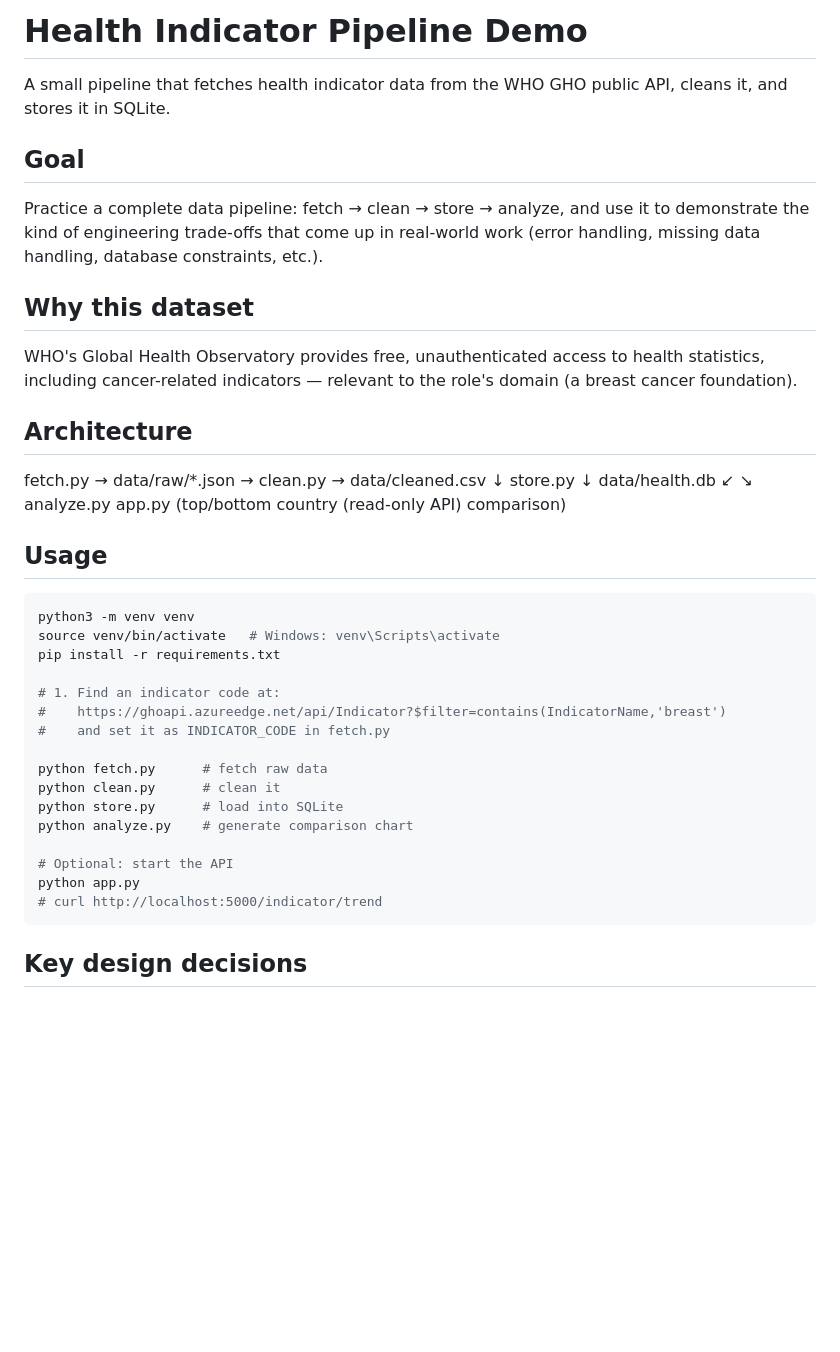
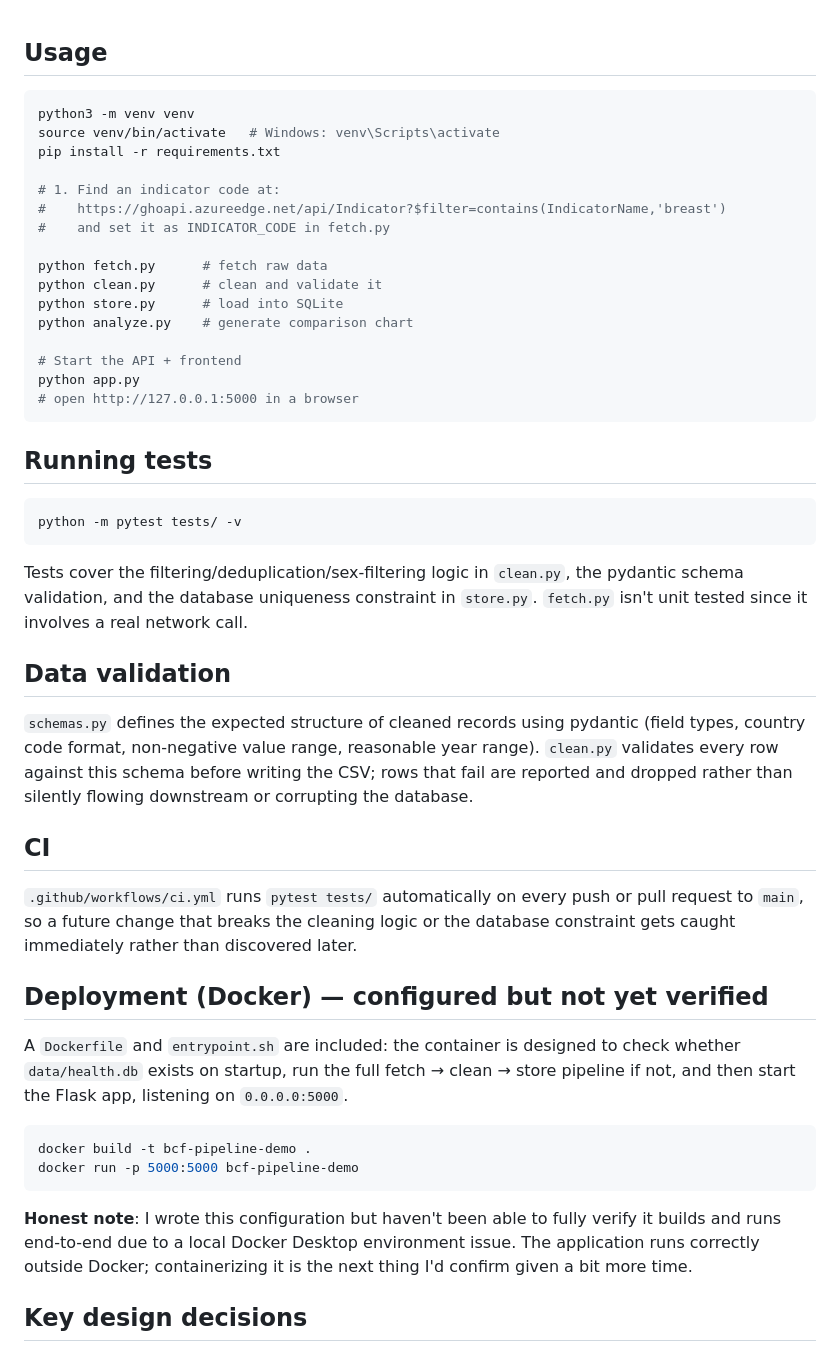
Before and after one commit to EdnaZhang-743/bcf-pipeline-demo, a Markdown page: README.md, the part around one of its changes. Rendered like a GitHub page; blank space fills up the shorter version.

Commit message:
Update README to reflect testing, validation, CI, and Docker status

````diff
--- a/README.md
+++ b/README.md
@@ -1,26 +1,3 @@
-# Health Indicator Pipeline Demo
-
-A small pipeline that fetches health indicator data from the WHO GHO public API, cleans it, and stores it in SQLite.
-
-## Goal
-
-Practice a complete data pipeline: fetch → clean → store → analyze, and use it to demonstrate the kind of engineering trade-offs that come up in real-world work (error handling, missing data handling, database constraints, etc.).
-
-## Why this dataset
-
-WHO's Global Health Observatory provides free, unauthenticated access to health statistics, including cancer-related indicators — relevant to the role's domain (a breast cancer foundation).
-
-## Architecture
-fetch.py  →  data/raw/*.json  →  clean.py  →  data/cleaned.csv
-↓
-store.py
-↓
-data/health.db
-↙        ↘
-analyze.py       app.py
-(top/bottom country      (read-only API)
-comparison)
-
 ## Usage
 
 ```bash
@@ -33,14 +10,41 @@ pip install -r requirements.txt
 #    and set it as INDICATOR_CODE in fetch.py
 
 python fetch.py      # fetch raw data
-python clean.py      # clean it
+python clean.py      # clean and validate it
 python store.py      # load into SQLite
 python analyze.py    # generate comparison chart
 
-# Optional: start the API
+# Start the API + frontend
 python app.py
-# curl http://localhost:5000/indicator/trend
+# open http://127.0.0.1:5000 in a browser
 ```
+
+## Running tests
+
+```bash
+python -m pytest tests/ -v
+```
+
+Tests cover the filtering/deduplication/sex-filtering logic in `clean.py`, the pydantic schema validation, and the database uniqueness constraint in `store.py`. `fetch.py` isn't unit tested since it involves a real network call.
+
+## Data validation
+
+`schemas.py` defines the expected structure of cleaned records using pydantic (field types, country code format, non-negative value range, reasonable year range). `clean.py` validates every row against this schema before writing the CSV; rows that fail are reported and dropped rather than silently flowing downstream or corrupting the database.
+
+## CI
+
+`.github/workflows/ci.yml` runs `pytest tests/` automatically on every push or pull request to `main`, so a future change that breaks the cleaning logic or the database constraint gets caught immediately rather than discovered later.
+
+## Deployment (Docker) — configured but not yet verified
+
+A `Dockerfile` and `entrypoint.sh` are included: the container is designed to check whether `data/health.db` exists on startup, run the full fetch → clean → store pipeline if not, and then start the Flask app, listening on `0.0.0.0:5000`.
+
+```bash
+docker build -t bcf-pipeline-demo .
+docker run -p 5000:5000 bcf-pipeline-demo
+```
+
+**Honest note**: I wrote this configuration but haven't been able to fully verify it builds and runs end-to-end due to a local Docker Desktop environment issue. The application runs correctly outside Docker; containerizing it is the next thing I'd confirm given a bit more time.
 
 ## Key design decisions
 
````
Also changed, not shown: other parts of README.md (+7 -5 lines).
